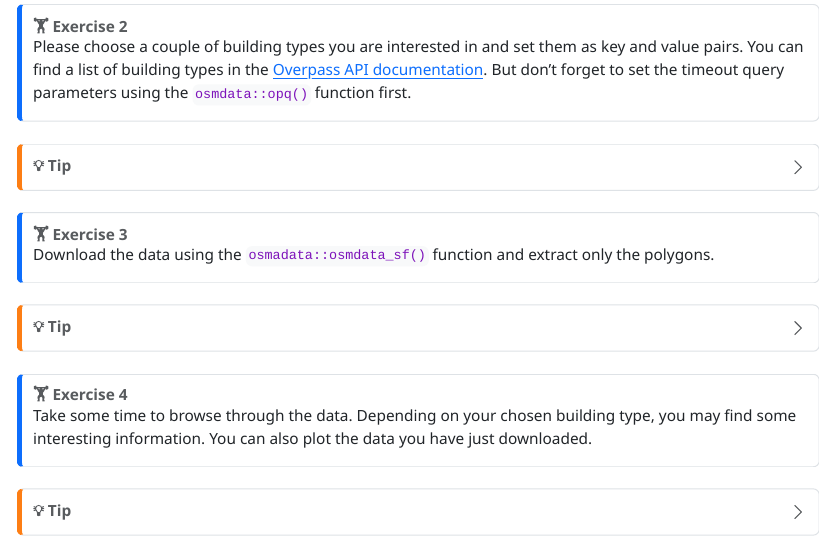
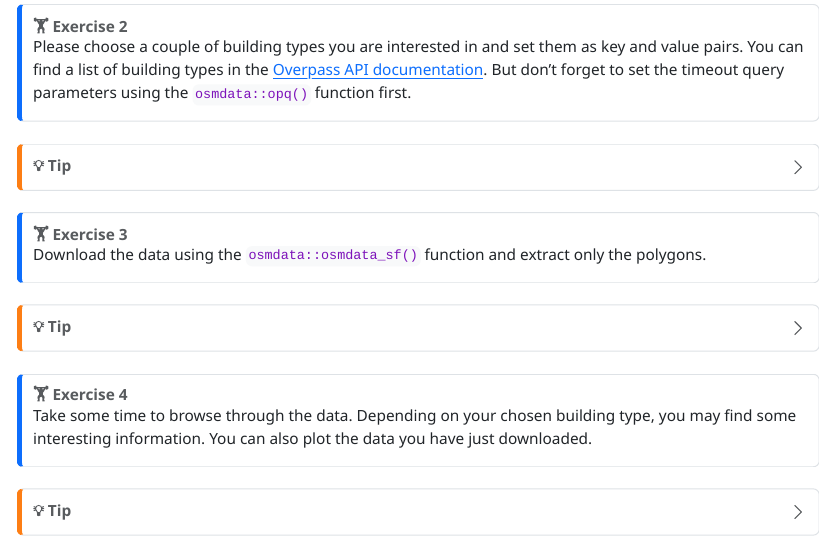
Before and after one commit to StefanJuenger/gesis-workshop-geospatial-techniques-R-2025, a Quarto document (_ignore/exercises/4_1_OSM_Data.qmd): the page in a window 1100 px wide, from 390 px down. The pictures show the output file _ignore/exercises/4_1_OSM_Data.html that the author committed with the source, opened offline.

Commit message:
fixed typos, re-arranged location of exercises

```diff
--- a/_ignore/exercises/4_1_OSM_Data.qmd
+++ b/_ignore/exercises/4_1_OSM_Data.qmd
@@ -42,7 +42,7 @@ First, specify the bounding box like before; second, the query parameters; and t
 ::: callout-note
 ## `r emo::ji("weight_lifting_man")` Exercise 3
 
-Download the data using the `osmadata::osmdata_sf()` function and extract only the polygons.
+Download the data using the `osmdata::osmdata_sf()` function and extract only the polygons.
 :::
 
 ::: {.callout-caution collapse="true"}
```
Also changed, not shown: _ignore/sessions/4_Spatial_Wrangling.qmd (+1 -1 lines), _ignore/exercises/4_1_OSM_Data.html, exercises/4_1_OSM_Data.html.
